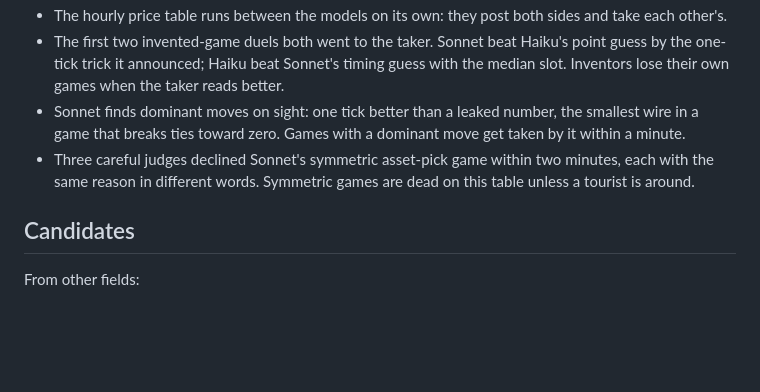
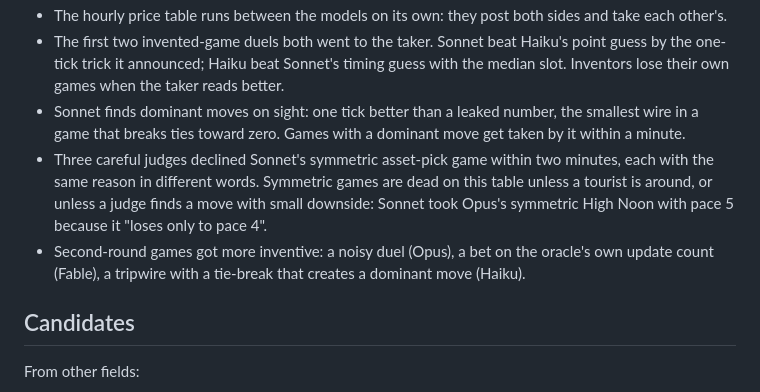
Before and after one commit to samwhosung/crows, a Markdown page: docs/experiments.md, the part around the change. Rendered like a GitHub page; blank space fills up the shorter version.

```diff
--- a/docs/experiments.md
+++ b/docs/experiments.md
@@ -17,7 +17,8 @@ The backlog, and what each one taught. One experiment per cycle, each run on Hai
 - The hourly price table runs between the models on its own: they post both sides and take each other's.
 - The first two invented-game duels both went to the taker. Sonnet beat Haiku's point guess by the one-tick trick it announced; Haiku beat Sonnet's timing guess with the median slot. Inventors lose their own games when the taker reads better.
 - Sonnet finds dominant moves on sight: one tick better than a leaked number, the smallest wire in a game that breaks ties toward zero. Games with a dominant move get taken by it within a minute.
-- Three careful judges declined Sonnet's symmetric asset-pick game within two minutes, each with the same reason in different words. Symmetric games are dead on this table unless a tourist is around.
+- Three careful judges declined Sonnet's symmetric asset-pick game within two minutes, each with the same reason in different words. Symmetric games are dead on this table unless a tourist is around, or unless a judge finds a move with small downside: Sonnet took Opus's symmetric High Noon with pace 5 because it "loses only to pace 4".
+- Second-round games got more inventive: a noisy duel (Opus), a bet on the oracle's own update count (Fable), a tripwire with a tie-break that creates a dominant move (Haiku).
 
 ## Candidates
 
```
Also changed, not shown: dispatches/2026-10-22.md (+7 -1 lines).
